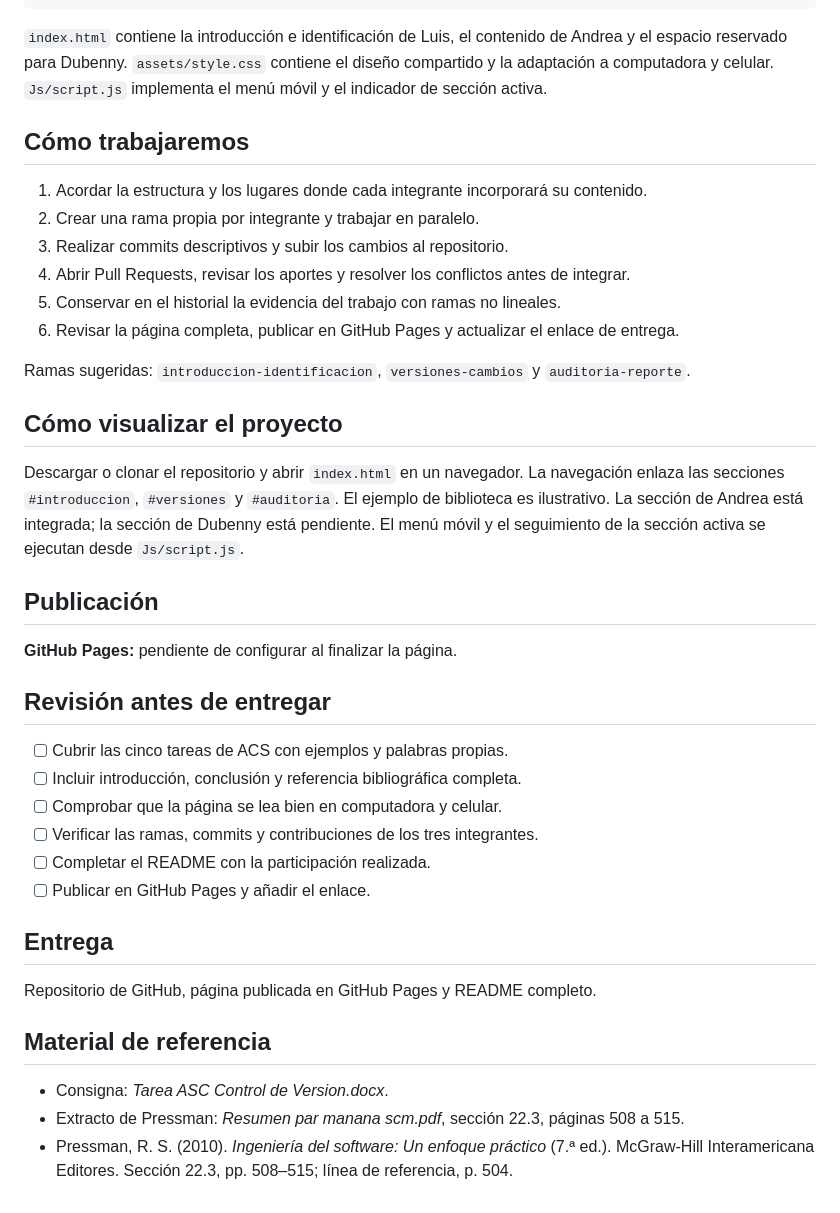
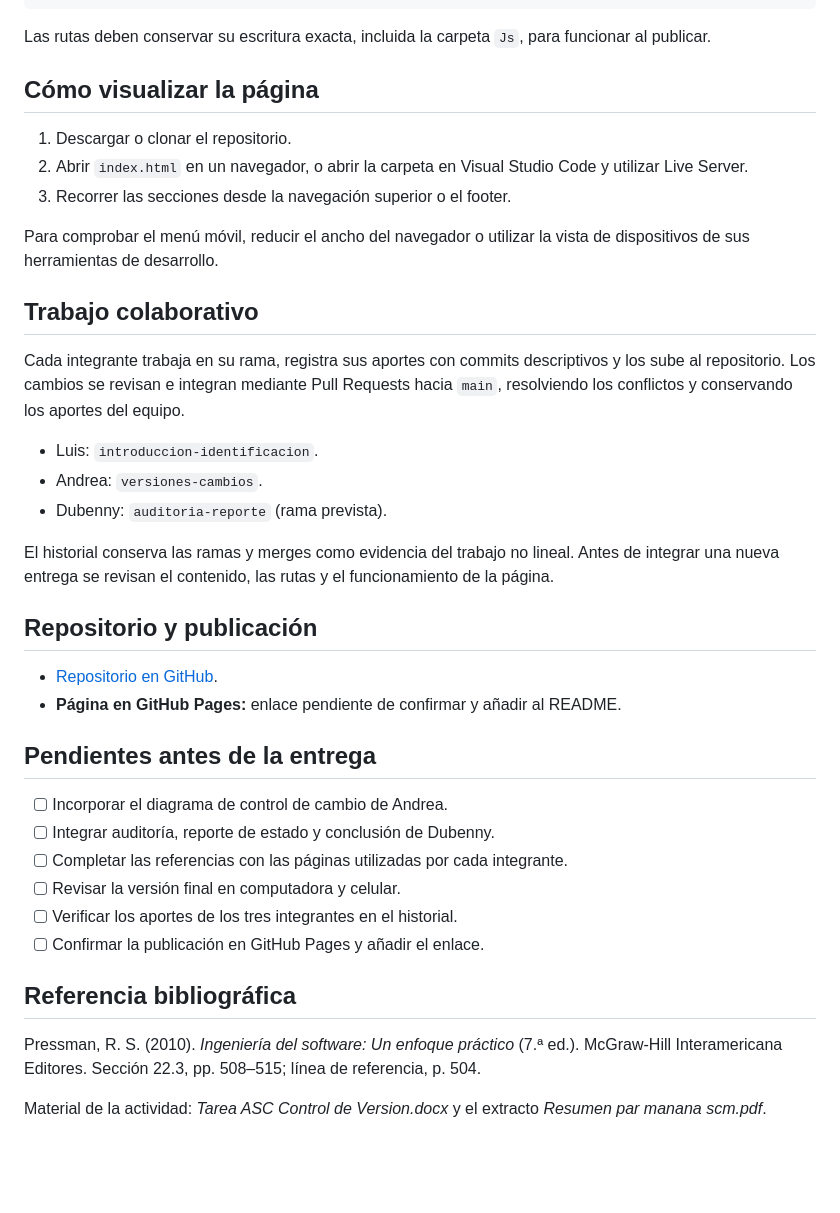
Before and after one commit to luisbravobello/proyecto-acs, a Markdown page: README.md, the part around one of its changes. GitHub-like rendering; blank space fills up the shorter version.

````diff
--- a/README.md
+++ b/README.md
@@ -69,42 +55,42 @@ proyecto-acs/
     └── pressman-portada.png
 ```
 
-`index.html` contiene la introducción e identificación de Luis, el contenido de Andrea y el espacio reservado para Dubenny. `assets/style.css` contiene el diseño compartido y la adaptación a computadora y celular. `Js/script.js` implementa el menú móvil y el indicador de sección activa.
+Las rutas deben conservar su escritura exacta, incluida la carpeta `Js`, para funcionar al publicar.
 
-## Cómo trabajaremos
+## Cómo visualizar la página
 
-1. Acordar la estructura y los lugares donde cada integrante incorporará su contenido.
-2. Crear una rama propia por integrante y trabajar en paralelo.
-3. Realizar commits descriptivos y subir los cambios al repositorio.
-4. Abrir Pull Requests, revisar los aportes y resolver los conflictos antes de integrar.
-5. Conservar en el historial la evidencia del trabajo con ramas no lineales.
-6. Revisar la página completa, publicar en GitHub Pages y actualizar el enlace de entrega.
+1. Descargar o clonar el repositorio.
+2. Abrir `index.html` en un navegador, o abrir la carpeta en Visual Studio Code y utilizar Live Server.
+3. Recorrer las secciones desde la navegación superior o el footer.
 
-Ramas sugeridas: `introduccion-identificacion`, `versiones-cambios` y `auditoria-reporte`.
+Para comprobar el menú móvil, reducir el ancho del navegador o utilizar la vista de dispositivos de sus herramientas de desarrollo.
 
-## Cómo visualizar el proyecto
+## Trabajo colaborativo
 
-Descargar o clonar el repositorio y abrir `index.html` en un navegador. La navegación enlaza las secciones `#introduccion`, `#versiones` y `#auditoria`. El ejemplo de biblioteca es ilustrativo. La sección de Andrea está integrada; la sección de Dubenny está pendiente. El menú móvil y el seguimiento de la sección activa se ejecutan desde `Js/script.js`.
+Cada integrante trabaja en su rama, registra sus aportes con commits descriptivos y los sube al repositorio. Los cambios se revisan e integran mediante Pull Requests hacia `main`, resolviendo los conflictos y conservando los aportes del equipo.
 
-## Publicación
+- Luis: `introduccion-identificacion`.
+- Andrea: `versiones-cambios`.
+- Dubenny: `auditoria-reporte` (rama prevista).
 
-**GitHub Pages:** pendiente de configurar al finalizar la página.
+El historial conserva las ramas y merges como evidencia del trabajo no lineal. Antes de integrar una nueva entrega se revisan el contenido, las rutas y el funcionamiento de la página.
 
-## Revisión antes de entregar
+## Repositorio y publicación
 
-- [ ] Cubrir las cinco tareas de ACS con ejemplos y palabras propias.
-- [ ] Incluir introducción, conclusión y referencia bibliográfica completa.
-- [ ] Comprobar que la página se lea bien en computadora y celular.
-- [ ] Verificar las ramas, commits y contribuciones de los tres integrantes.
-- [ ] Completar el README con la participación realizada.
-- [ ] Publicar en GitHub Pages y añadir el enlace.
+- [Repositorio en GitHub](https://github.com/luisbravobello/proyecto-acs).
+- **Página en GitHub Pages:** enlace pendiente de confirmar y añadir al README.
 
-## Entrega
+## Pendientes antes de la entrega
 
-Repositorio de GitHub, página publicada en GitHub Pages y README completo.
+- [ ] Incorporar el diagrama de control de cambio de Andrea.
+- [ ] Integrar auditoría, reporte de estado y conclusión de Dubenny.
+- [ ] Completar las referencias con las páginas utilizadas por cada integrante.
+- [ ] Revisar la versión final en computadora y celular.
+- [ ] Verificar los aportes de los tres integrantes en el historial.
+- [ ] Confirmar la publicación en GitHub Pages y añadir el enlace.
 
-## Material de referencia
+## Referencia bibliográfica
 
-- Consigna: *Tarea ASC Control de Version.docx*.
-- Extracto de Pressman: *Resumen par manana scm.pdf*, sección 22.3, páginas 508 a 515.
-- Pressman, R. S. (2010). *Ingeniería del software: Un enfoque práctico* (7.ª ed.). McGraw-Hill Interamericana Editores. Sección 22.3, pp. 508–515; línea de referencia, p. 504.
+Pressman, R. S. (2010). *Ingeniería del software: Un enfoque práctico* (7.ª ed.). McGraw-Hill Interamericana Editores. Sección 22.3, pp. 508–515; línea de referencia, p. 504.
+
+Material de la actividad: *Tarea ASC Control de Version.docx* y el extracto *Resumen par manana scm.pdf*.
````
Also changed, not shown: other parts of README.md (+24 -38 lines).
